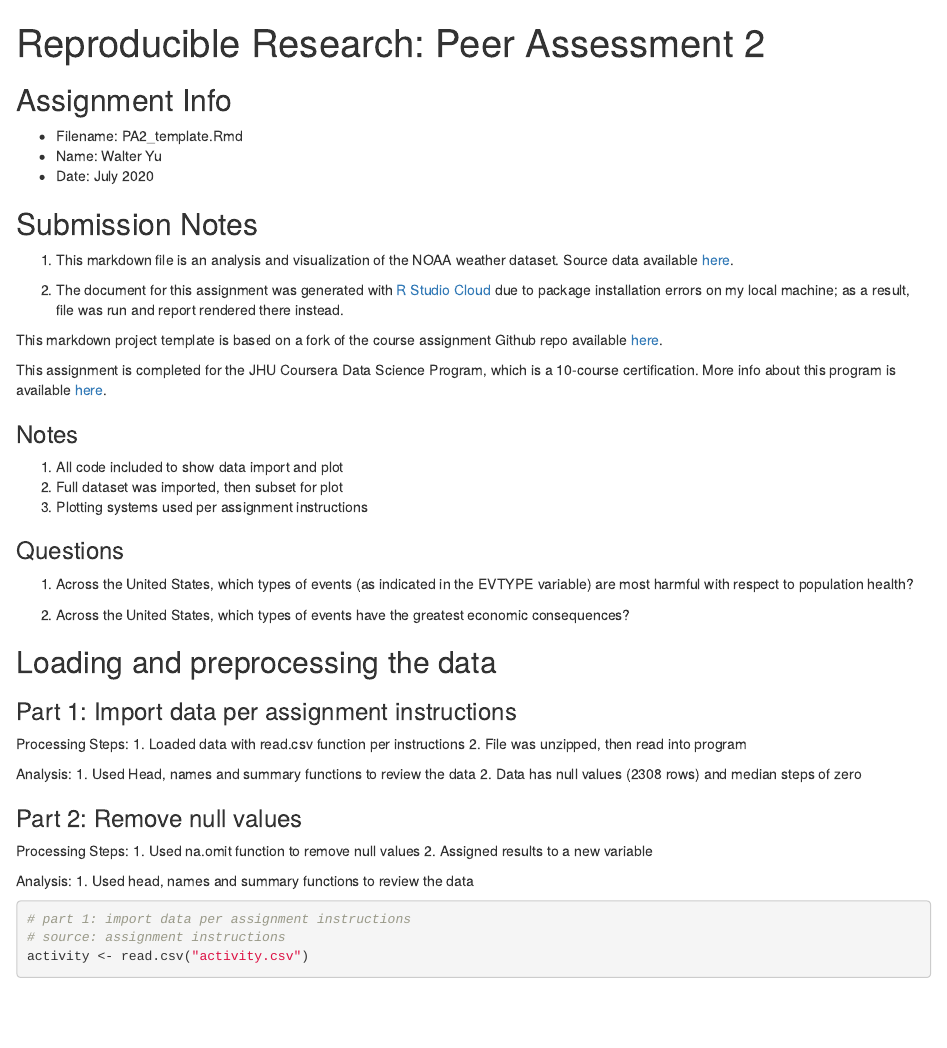
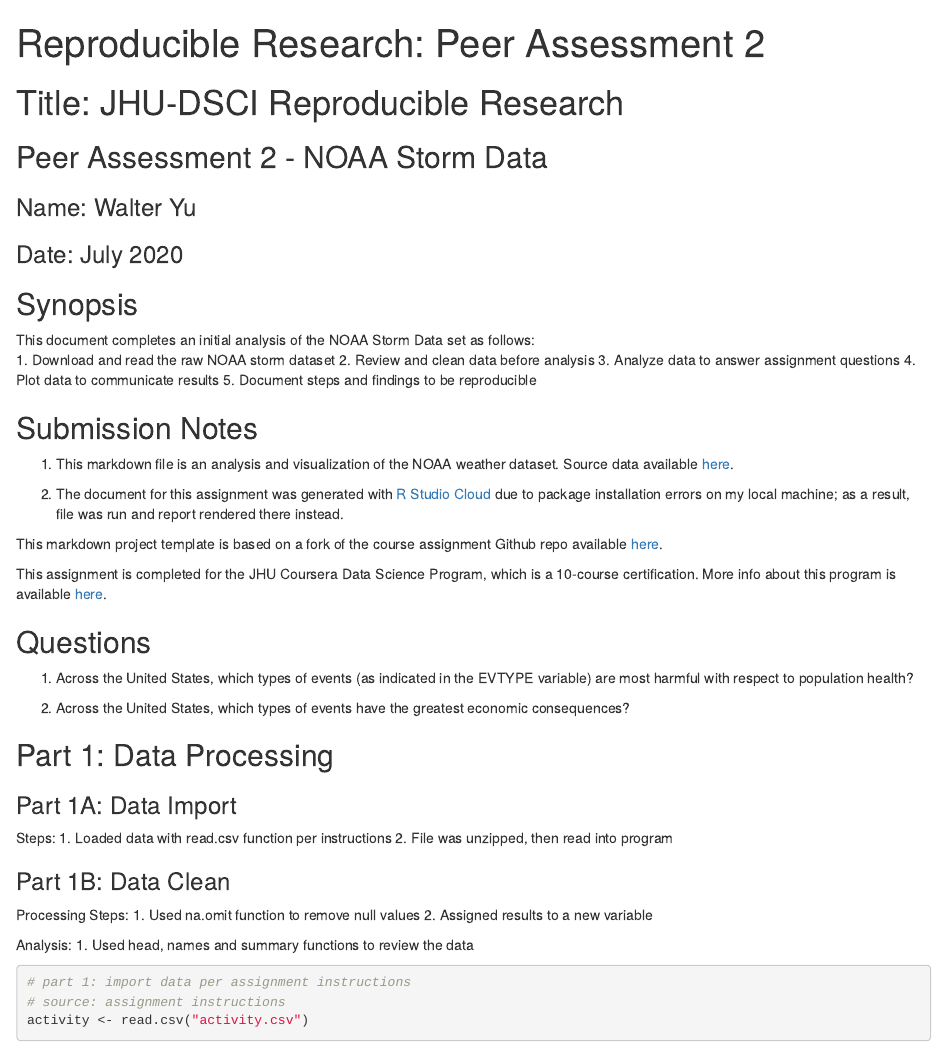
Before and after one commit to walteryu/jhu-repdata-pa2, an R Markdown document (PA2_template.Rmd): the page in a window 1100 px wide, from its top. Rendered offline with R 4.5, knitr and Pandoc, with nearby package versions; some code elsewhere in the file could not run offline.

Commit message:
update intro/text

```diff
--- a/PA2_template.Rmd
+++ b/PA2_template.Rmd
@@ -5,10 +5,20 @@
     keep_md: true
 ---
 
-## Assignment Info
-* Filename: PA2_template.Rmd
-* Name: Walter Yu
-* Date: July 2020
+# Title: JHU-DSCI Reproducible Research
+## Peer Assessment 2 - NOAA Storm Data
+
+### Name: Walter Yu
+### Date: July 2020
+
+## Synopsis
+
+This document completes an initial analysis of the NOAA Storm Data set as follows:
+1. Download and read the raw NOAA storm dataset
+2. Review and clean data before analysis
+3. Analyze data to answer assignment questions
+4. Plot data to communicate results
+5. Document steps and findings to be reproducible
 
 ## Submission Notes
 
@@ -28,31 +38,21 @@
 
 [4]: https://www.coursera.org/specializations/jhu-data-science
 
-### Notes
-
-1. All code included to show data import and plot
-2. Full dataset was imported, then subset for plot
-3. Plotting systems used per assignment instructions
-
-### Questions
+## Questions
 
 1. Across the United States, which types of events (as indicated in the EVTYPE variable) are most harmful with respect to population health?
 
 2. Across the United States, which types of events have the greatest economic consequences?
 
-## Loading and preprocessing the data
+## Part 1: Data Processing
 
-### Part 1: Import data per assignment instructions
+### Part 1A: Data Import
 
-Processing Steps:
+Steps:
 1. Loaded data with read.csv function per instructions
 2. File was unzipped, then read into program
 
-Analysis:
-1. Used Head, names and summary functions to review the data
-2. Data has null values (2308 rows) and median steps of zero
-
-### Part 2: Remove null values
+### Part 1B: Data Clean
 
 Processing Steps:
 1. Used na.omit function to remove null values
```
